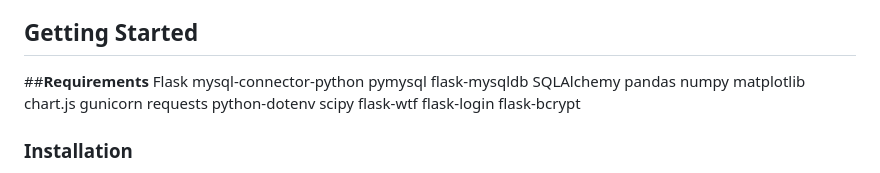
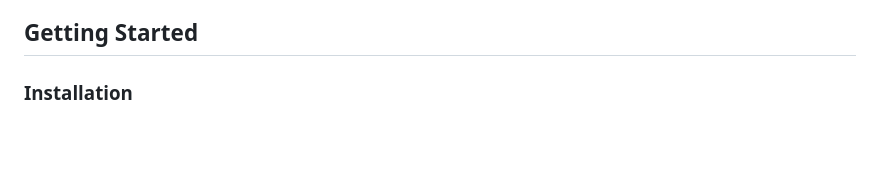
Before and after one commit to GonzH01/Pharmacy-Database, a Markdown page: README.md, the part around the change. GitHub-like rendering; blank space fills up the shorter version.

```diff
--- a/README.md
+++ b/README.md
@@ -74,25 +74,6 @@ These enhancements enable a **data-driven approach** to inventory tracking, allo
 
 ## **Getting Started**
 
-##**Requirements**
-Flask
-mysql-connector-python
-pymysql
-flask-mysqldb
-SQLAlchemy
-pandas
-numpy
-matplotlib
-chart.js
-gunicorn
-requests
-python-dotenv
-scipy
-flask-wtf
-flask-login
-flask-bcrypt
-
-
 ### **Installation**
 1. Clone the repository.
 2. Set up a virtual environment.
```
